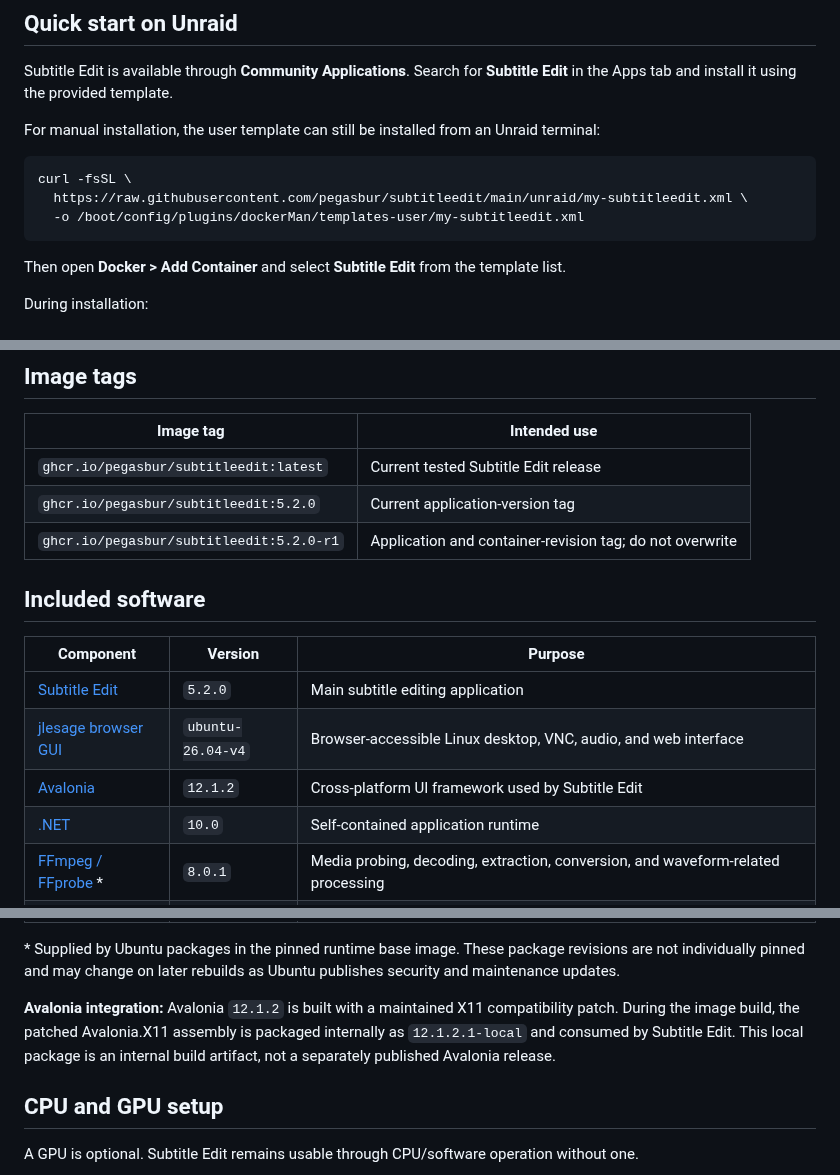
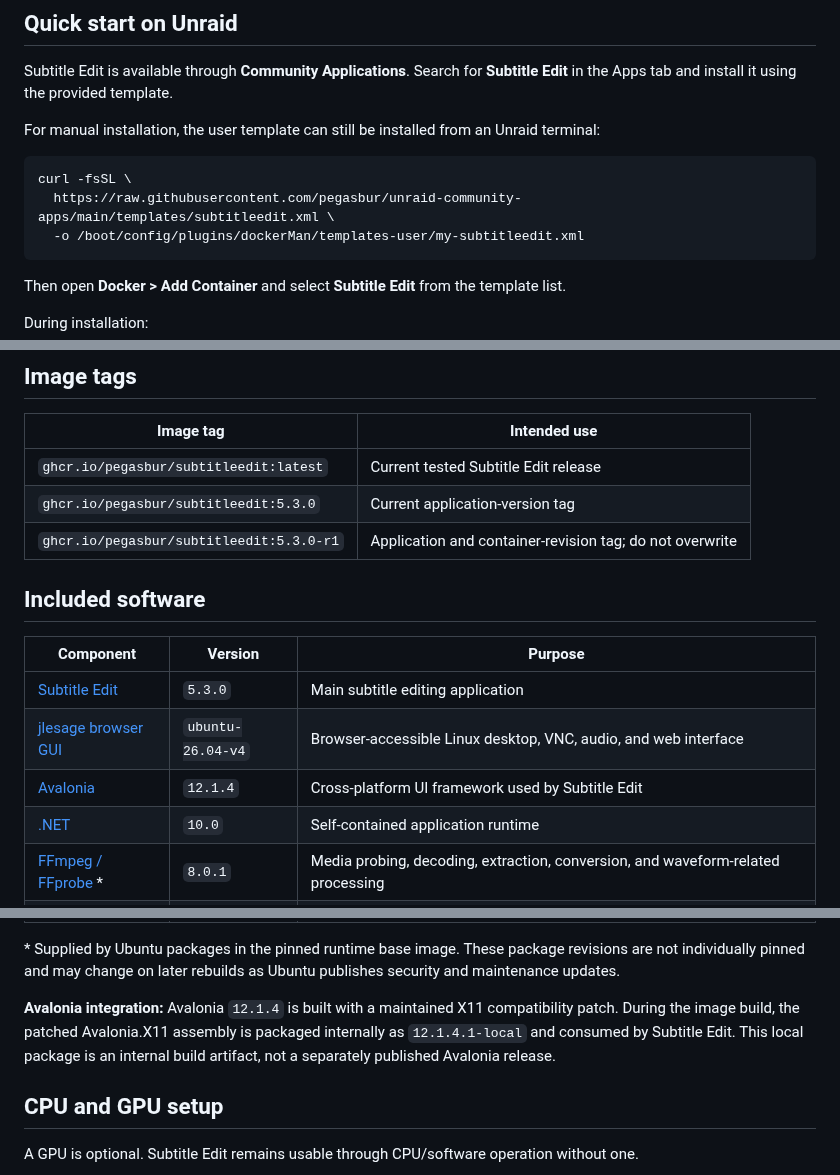
Before and after one commit to pegasbur/subtitleedit, a Markdown page: README.md, 3 parts joined by grey strips. Drawn GitHub-style.

Commit message:
Update Subtitle Edit to 5.3.0

````diff
--- a/README.md
+++ b/README.md
@@ -62,7 +62,7 @@ Subtitle Edit is available through **Community Applications**. Search for **Subt
 For manual installation, the user template can still be installed from an Unraid terminal:
 ```bash
 curl -fsSL \
-  https://raw.githubusercontent.com/pegasbur/subtitleedit/main/unraid/my-subtitleedit.xml \
+  https://raw.githubusercontent.com/pegasbur/unraid-community-apps/main/templates/subtitleedit.xml \
   -o /boot/config/plugins/dockerMan/templates-user/my-subtitleedit.xml
 ```
 
@@ -153,8 +153,8 @@ docker compose \
 | Image tag | Intended use |
 |---|---|
 | `ghcr.io/pegasbur/subtitleedit:latest` | Current tested Subtitle Edit release |
-| `ghcr.io/pegasbur/subtitleedit:5.2.0` | Current application-version tag |
-| `ghcr.io/pegasbur/subtitleedit:5.2.0-r1` | Application and container-revision tag; do not overwrite |
+| `ghcr.io/pegasbur/subtitleedit:5.3.0` | Current application-version tag |
+| `ghcr.io/pegasbur/subtitleedit:5.3.0-r1` | Application and container-revision tag; do not overwrite |
 <!-- generated:image-tags:end -->
 
 ## Included software
@@ -162,9 +162,9 @@ docker compose \
 <!-- generated:components:start -->
 | Component | Version | Purpose |
 |---|---|---|
-| [Subtitle Edit](https://github.com/SubtitleEdit/subtitleedit) | `5.2.0` | Main subtitle editing application |
+| [Subtitle Edit](https://github.com/SubtitleEdit/subtitleedit) | `5.3.0` | Main subtitle editing application |
 | [jlesage browser GUI](https://github.com/jlesage/docker-baseimage-gui) | `ubuntu-26.04-v4` | Browser-accessible Linux desktop, VNC, audio, and web interface |
-| [Avalonia](https://github.com/AvaloniaUI/Avalonia) | `12.1.2` | Cross-platform UI framework used by Subtitle Edit |
+| [Avalonia](https://github.com/AvaloniaUI/Avalonia) | `12.1.4` | Cross-platform UI framework used by Subtitle Edit |
 | [.NET](https://dotnet.microsoft.com/) | `10.0` | Self-contained application runtime |
 | [FFmpeg / FFprobe](https://ffmpeg.org/) * | `8.0.1` | Media probing, decoding, extraction, conversion, and waveform-related processing |
 | [MPV / libmpv](https://mpv.io/) * | `0.41.0` | Video and audio playback inside Subtitle Edit |
@@ -180,7 +180,7 @@ docker compose \
 \* Supplied by Ubuntu packages in the pinned runtime base image. These package revisions are not individually pinned and may change on later rebuilds as Ubuntu publishes security and maintenance updates.
 
 <!-- generated:avalonia:start -->
-**Avalonia integration:** Avalonia `12.1.2` is built with a maintained X11 compatibility patch. During the image build, the patched Avalonia.X11 assembly is packaged internally as `12.1.2.1-local` and consumed by Subtitle Edit. This local package is an internal build artifact, not a separately published Avalonia release.
+**Avalonia integration:** Avalonia `12.1.4` is built with a maintained X11 compatibility patch. During the image build, the patched Avalonia.X11 assembly is packaged internally as `12.1.4.1-local` and consumed by Subtitle Edit. This local package is an internal build artifact, not a separately published Avalonia release.
 <!-- generated:avalonia:end -->
 
 ## CPU and GPU setup
````
Also changed, not shown: assets/subtitleedit_icon.png (renamed from unraid/icon.png), 9 other files.
